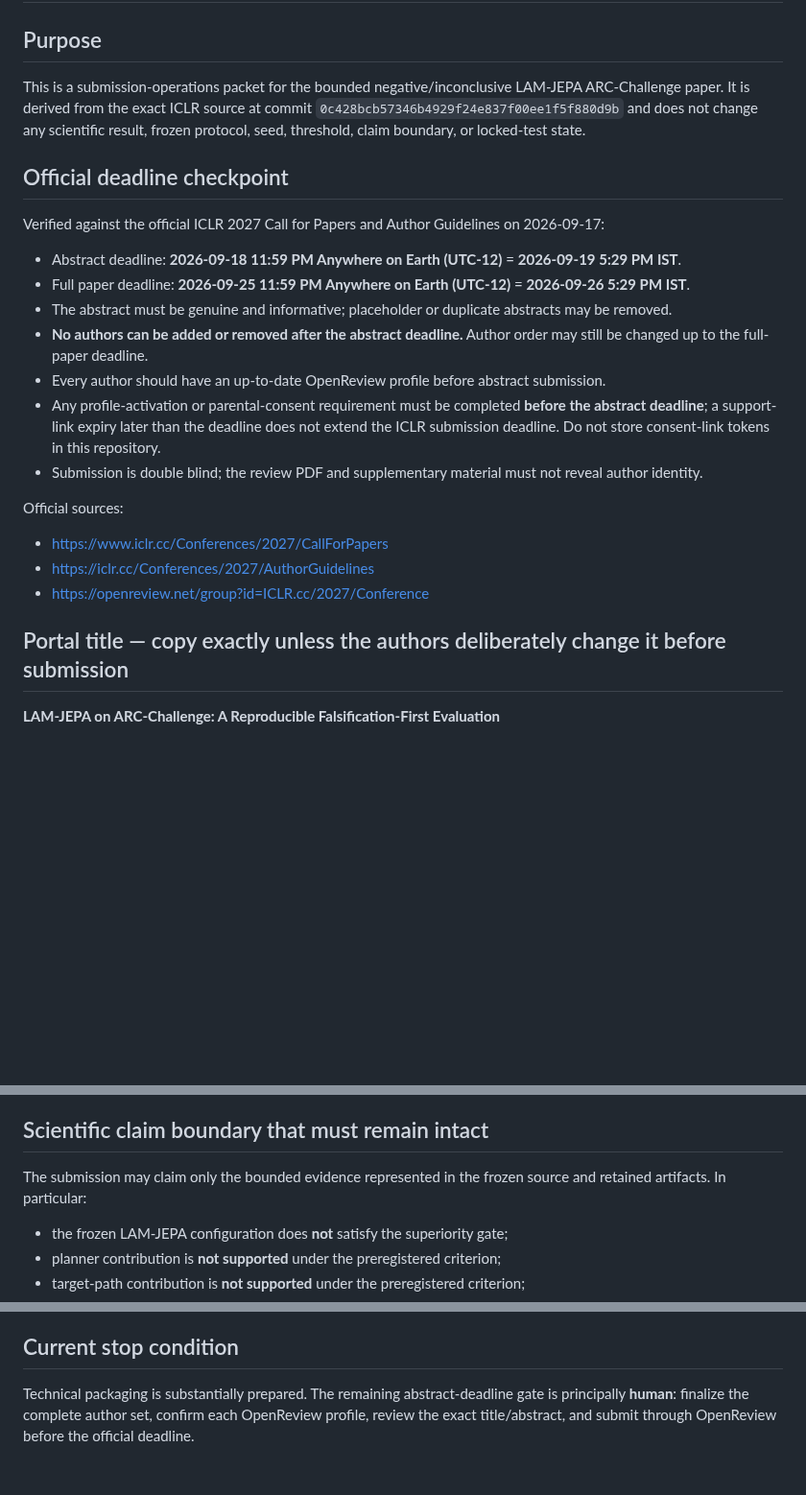
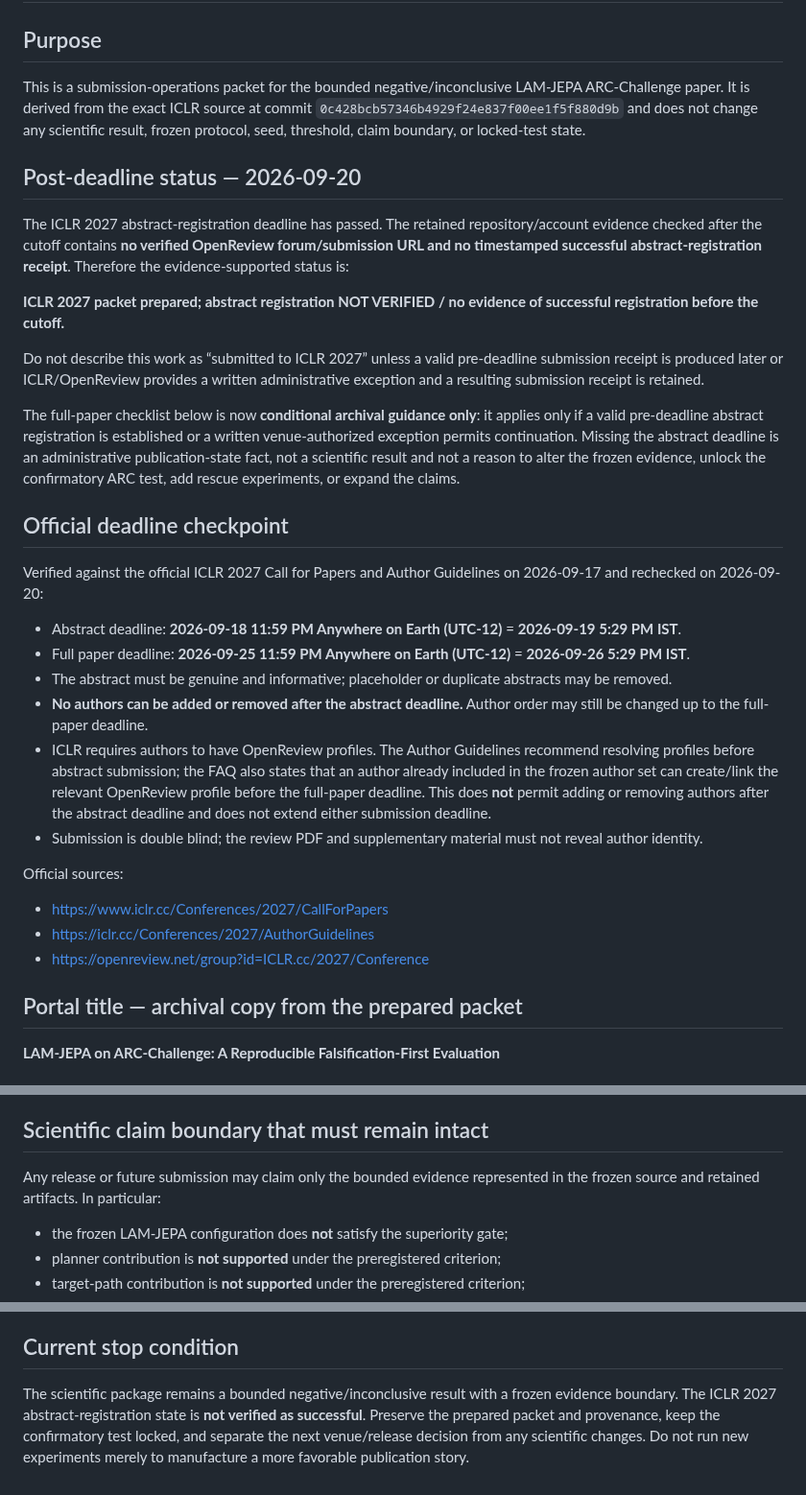
Before and after one commit to vertex-studyAI/LAM-JEPA, a Markdown page: publication/ICLR2027_ABSTRACT_PORTAL_PACKET_2026-09-17.md, 3 parts joined by grey strips. Shown at 96% size. Rendered like a GitHub page; blank space fills up the shorter version.

```diff
--- a/publication/ICLR2027_ABSTRACT_PORTAL_PACKET_2026-09-17.md
+++ b/publication/ICLR2027_ABSTRACT_PORTAL_PACKET_2026-09-17.md
@@ -4,16 +4,25 @@
 
 This is a submission-operations packet for the bounded negative/inconclusive LAM-JEPA ARC-Challenge paper. It is derived from the exact ICLR source at commit `0c428bcb57346b4929f24e837f00ee1f5f880d9b` and does not change any scientific result, frozen protocol, seed, threshold, claim boundary, or locked-test state.
 
+## Post-deadline status — 2026-09-20
+
+The ICLR 2027 abstract-registration deadline has passed. The retained repository/account evidence checked after the cutoff contains **no verified OpenReview forum/submission URL and no timestamped successful abstract-registration receipt**. Therefore the evidence-supported status is:
+
+**ICLR 2027 packet prepared; abstract registration NOT VERIFIED / no evidence of successful registration before the cutoff.**
+
+Do not describe this work as “submitted to ICLR 2027” unless a valid pre-deadline submission receipt is produced later or ICLR/OpenReview provides a written administrative exception and a resulting submission receipt is retained.
+
+The full-paper checklist below is now **conditional archival guidance only**: it applies only if a valid pre-deadline abstract registration is established or a written venue-authorized exception permits continuation. Missing the abstract deadline is an administrative publication-state fact, not a scientific result and not a reason to alter the frozen evidence, unlock the confirmatory ARC test, add rescue experiments, or expand the claims.
+
 ## Official deadline checkpoint
 
-Verified against the official ICLR 2027 Call for Papers and Author Guidelines on 2026-09-17:
+Verified against the official ICLR 2027 Call for Papers and Author Guidelines on 2026-09-17 and rechecked on 2026-09-20:
 
 - Abstract deadline: **2026-09-18 11:59 PM Anywhere on Earth (UTC-12)** = **2026-09-19 5:29 PM IST**.
 - Full paper deadline: **2026-09-25 11:59 PM Anywhere on Earth (UTC-12)** = **2026-09-26 5:29 PM IST**.
 - The abstract must be genuine and informative; placeholder or duplicate abstracts may be removed.
 - **No authors can be added or removed after the abstract deadline.** Author order may still be changed up to the full-paper deadline.
-- Every author should have an up-to-date OpenReview profile before abstract submission.
-- Any profile-activation or parental-consent requirement must be completed **before the abstract deadline**; a support-link expiry later than the deadline does not extend the ICLR submission deadline. Do not store consent-link tokens in this repository.
+- ICLR requires authors to have OpenReview profiles. The Author Guidelines recommend resolving profiles before abstract submission; the FAQ also states that an author already included in the frozen author set can create/link the relevant OpenReview profile before the full-paper deadline. This does **not** permit adding or removing authors after the abstract deadline and does not extend either submission deadline.
 - Submission is double blind; the review PDF and supplementary material must not reveal author identity.
 
 Official sources:
@@ -22,7 +31,7 @@ Official sources:
 - https://iclr.cc/Conferences/2027/AuthorGuidelines
 - https://openreview.net/group?id=ICLR.cc/2027/Conference
 
-## Portal title — copy exactly unless the authors deliberately change it before submission
+## Portal title — archival copy from the prepared packet
 
 **LAM-JEPA on ARC-Challenge: A Reproducible Falsification-First Evaluation**
 
@@ -32,7 +41,7 @@ We evaluate the project-named LAM-JEPA system on the AI2 Reasoning Challenge (AR
 
 ## Scientific claim boundary that must remain intact
 
-The submission may claim only the bounded evidence represented in the frozen source and retained artifacts. In particular:
+Any release or future submission may claim only the bounded evidence represented in the frozen source and retained artifacts. In particular:
 
 - the frozen LAM-JEPA configuration does **not** satisfy the superiority gate;
 - planner contribution is **not supported** under the preregistered criterion;
@@ -113,4 +127,4 @@ Do not:
 
 ## Current stop condition
 
-Technical packaging is substantially prepared. The remaining abstract-deadline gate is principally **human**: finalize the complete author set, confirm each OpenReview profile, review the exact title/abstract, and submit through OpenReview before the official deadline.
+The scientific package remains a bounded negative/inconclusive result with a frozen evidence boundary. The ICLR 2027 abstract-registration state is **not verified as successful**. Preserve the prepared packet and provenance, keep the confirmatory test locked, and separate the next venue/release decision from any scientific changes. Do not run new experiments merely to manufacture a more favorable publication story.
```
Also changed, not shown: other parts of publication/ICLR2027_ABSTRACT_PORTAL_PACKET_2026-09-17.md (+20 -15 lines).
